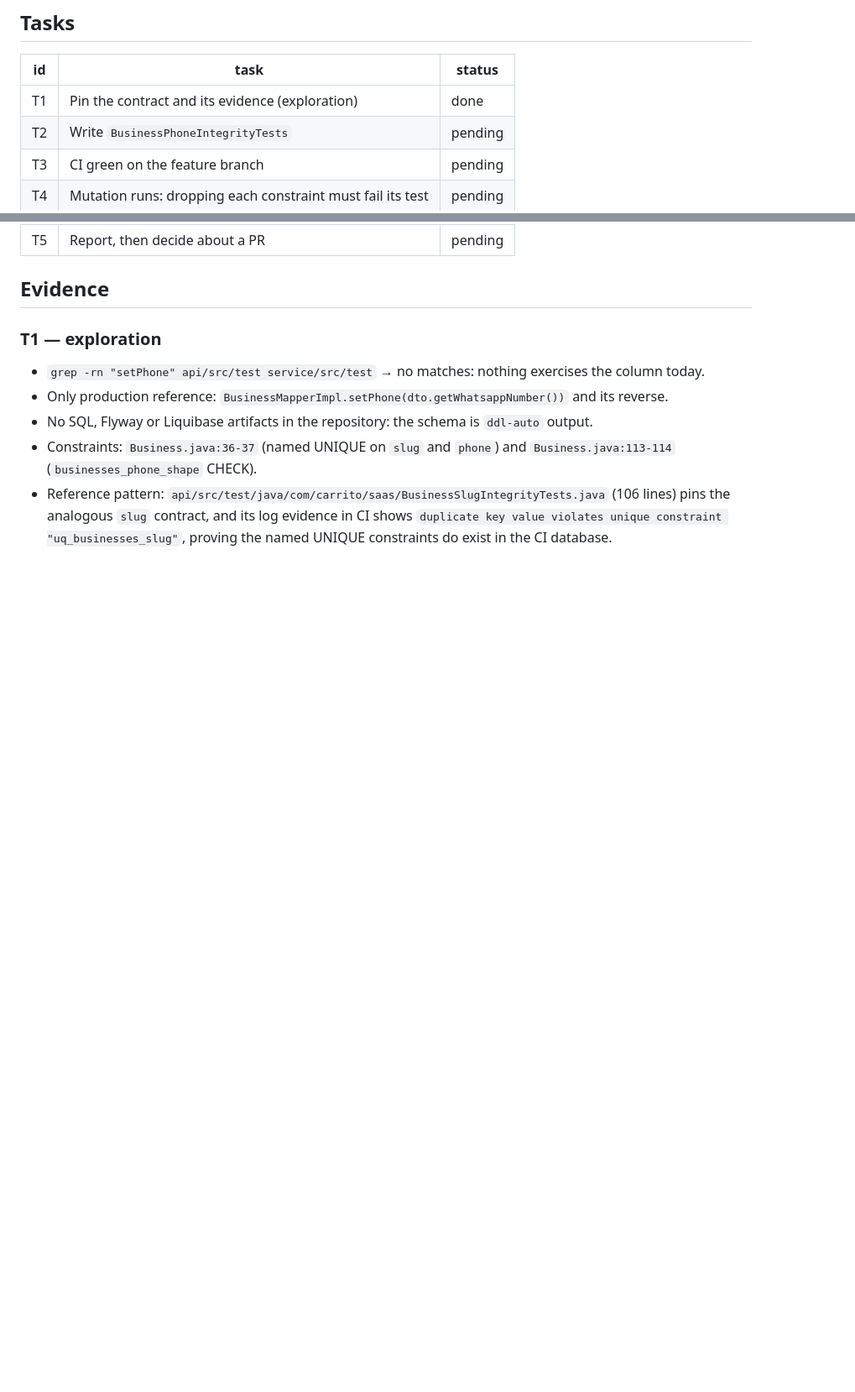
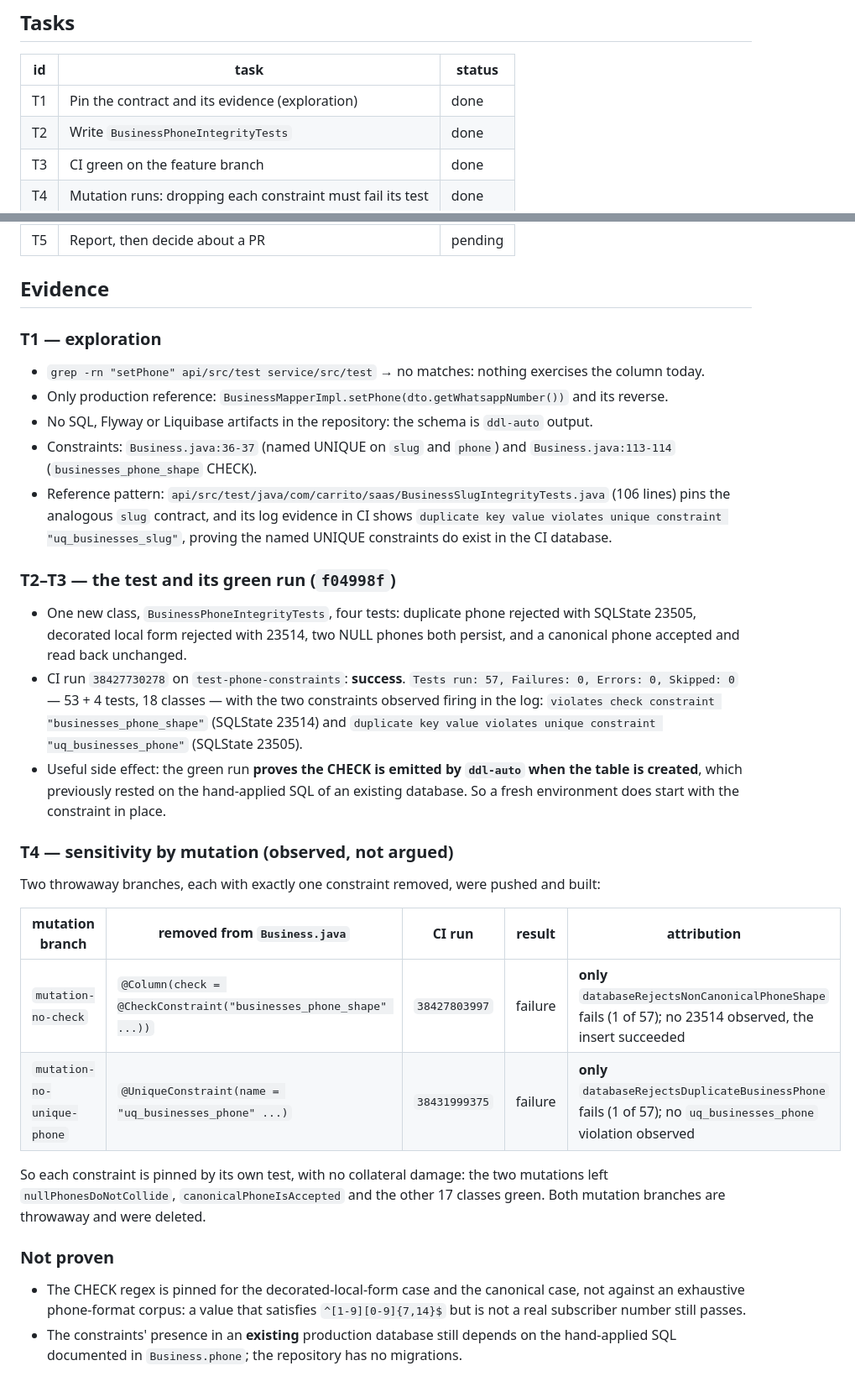
Before and after one commit to Francisco-Castillo/carrito-saas, a Markdown page: odd/tasks/phone-constraint-tests.md, 2 parts joined by grey strips. Shown at 84% size. Rendered like a GitHub page; blank space fills up the shorter version.

Commit message:
docs(odd): registra la evidencia de los tests de constraints del telefono
Registra el run verde (57 tests / 18 clases, con el CHECK y el UNIQUE
observados disparando en el log) y los dos runs de mutacion, con la
atribucion por test que prueba la sensibilidad de cada constraint.
Anota tambien lo que queda sin probar: el regex del CHECK no se fija contra
un corpus exhaustivo de formatos, y la presencia de los constraints en una
base ya existente sigue dependiendo del SQL aplicado a mano.

```diff
--- a/odd/tasks/phone-constraint-tests.md
+++ b/odd/tasks/phone-constraint-tests.md
@@ -54,9 +54,9 @@ failing: nothing pins them.
 | id | task | status |
 |----|------|--------|
 | T1 | Pin the contract and its evidence (exploration) | done |
-| T2 | Write `BusinessPhoneIntegrityTests` | pending |
-| T3 | CI green on the feature branch | pending |
-| T4 | Mutation runs: dropping each constraint must fail its test | pending |
+| T2 | Write `BusinessPhoneIntegrityTests` | done |
+| T3 | CI green on the feature branch | done |
+| T4 | Mutation runs: dropping each constraint must fail its test | done |
 | T5 | Report, then decide about a PR | pending |
 
 ## Evidence
@@ -74,3 +74,37 @@ failing: nothing pins them.
   (106 lines) pins the analogous `slug` contract, and its log evidence in CI shows
   `duplicate key value violates unique constraint "uq_businesses_slug"`, proving the named
   UNIQUE constraints do exist in the CI database.
+
+### T2–T3 — the test and its green run (`f04998f`)
+
+- One new class, `BusinessPhoneIntegrityTests`, four tests: duplicate phone rejected with
+  SQLState 23505, decorated local form rejected with 23514, two NULL phones both persist,
+  and a canonical phone accepted and read back unchanged.
+- CI run `38427730278` on `test-phone-constraints`: **success**. `Tests run: 57, Failures: 0,
+  Errors: 0, Skipped: 0` — 53 + 4 tests, 18 classes — with the two constraints observed
+  firing in the log: `violates check constraint "businesses_phone_shape"` (SQLState 23514)
+  and `duplicate key value violates unique constraint "uq_businesses_phone"` (SQLState 23505).
+- Useful side effect: the green run **proves the CHECK is emitted by `ddl-auto` when the
+  table is created**, which previously rested on the hand-applied SQL of an existing
+  database. So a fresh environment does start with the constraint in place.
+
+### T4 — sensitivity by mutation (observed, not argued)
+
+Two throwaway branches, each with exactly one constraint removed, were pushed and built:
+
+| mutation branch | removed from `Business.java` | CI run | result | attribution |
+|---|---|---|---|---|
+| `mutation-no-check` | `@Column(check = @CheckConstraint("businesses_phone_shape" ...))` | `38427803997` | failure | **only** `databaseRejectsNonCanonicalPhoneShape` fails (1 of 57); no 23514 observed, the insert succeeded |
+| `mutation-no-unique-phone` | `@UniqueConstraint(name = "uq_businesses_phone" ...)` | `38431999375` | failure | **only** `databaseRejectsDuplicateBusinessPhone` fails (1 of 57); no `uq_businesses_phone` violation observed |
+
+So each constraint is pinned by its own test, with no collateral damage: the two mutations
+left `nullPhonesDoNotCollide`, `canonicalPhoneIsAccepted` and the other 17 classes green.
+Both mutation branches are throwaway and were deleted.
+
+### Not proven
+
+- The CHECK regex is pinned for the decorated-local-form case and the canonical case, not
+  against an exhaustive phone-format corpus: a value that satisfies
+  `^[1-9][0-9]{7,14}$` but is not a real subscriber number still passes.
+- The constraints' presence in an **existing** production database still depends on the
+  hand-applied SQL documented in `Business.phone`; the repository has no migrations.
```
